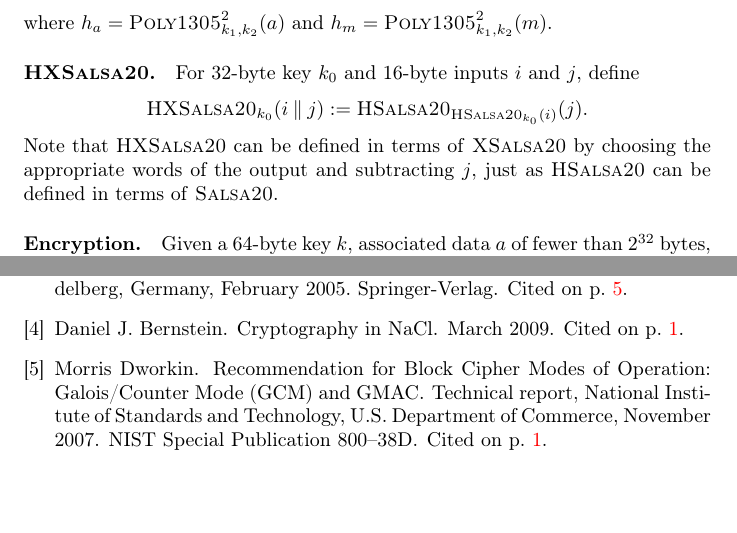
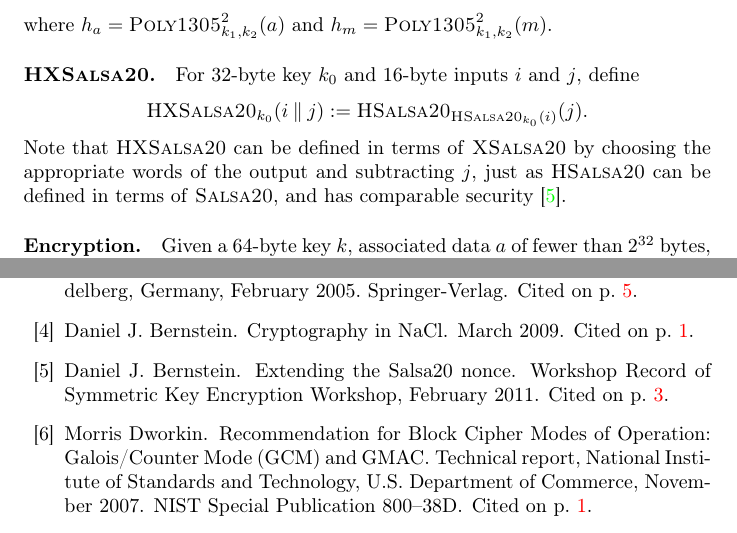
Before and after one commit to riastradh/daence, a LaTeX paper (daence.tex): two parts of pages 3 and 12 of 14, joined at a grey line, cut so that both start at the same text, the shorter picture padded with empty space. Compiled offline with pdfLaTeX.

Commit message:
Cite bernstein2011xsalsa.

```diff
--- a/daence.tex
+++ b/daence.tex
@@ -276,7 +276,8 @@ For 32-byte key $k_0$ and 16-byte inputs $i$ and $j$, define
 \]
 Note that \HXSalsa20/ can be defined in terms of \XSalsa20/ by
  choosing the appropriate words of the output and subtracting $j$,
- just as \HSalsa20/ can be defined in terms of \Salsa20/.
+ just as \HSalsa20/ can be defined in terms of
+ \Salsa20/, and has comparable security~\cite{bernstein2011xsalsa}.
 
 \paragraph*{Encryption.}
 Given
```
